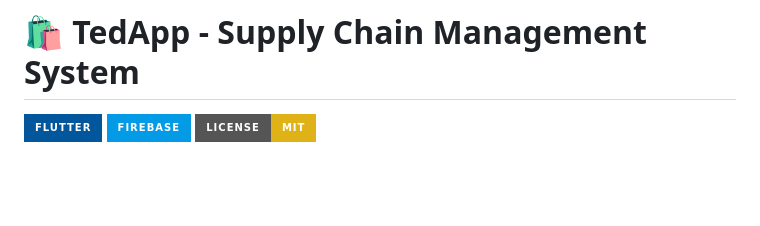
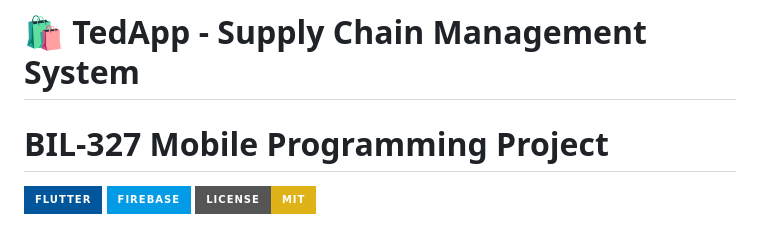
Before and after one commit to dr-isosan/supply-chain-platform, a Markdown page: README.md, the part around the change. GitHub-like rendering; badges without logos; blank space fills up the shorter version.

```diff
--- a/README.md
+++ b/README.md
@@ -1,4 +1,5 @@
 # 🛍️ TedApp - Supply Chain Management System
+# BIL-327 Mobile Programming Project
 
 [![Flutter](https://img.shields.io/badge/Flutter-02569B?style=for-the-badge&logo=flutter&logoColor=white)](https://flutter.dev)
 [![Firebase](https://img.shields.io/badge/Firebase-039BE5?style=for-the-badge&logo=Firebase&logoColor=white)](https://firebase.google.com)
```
